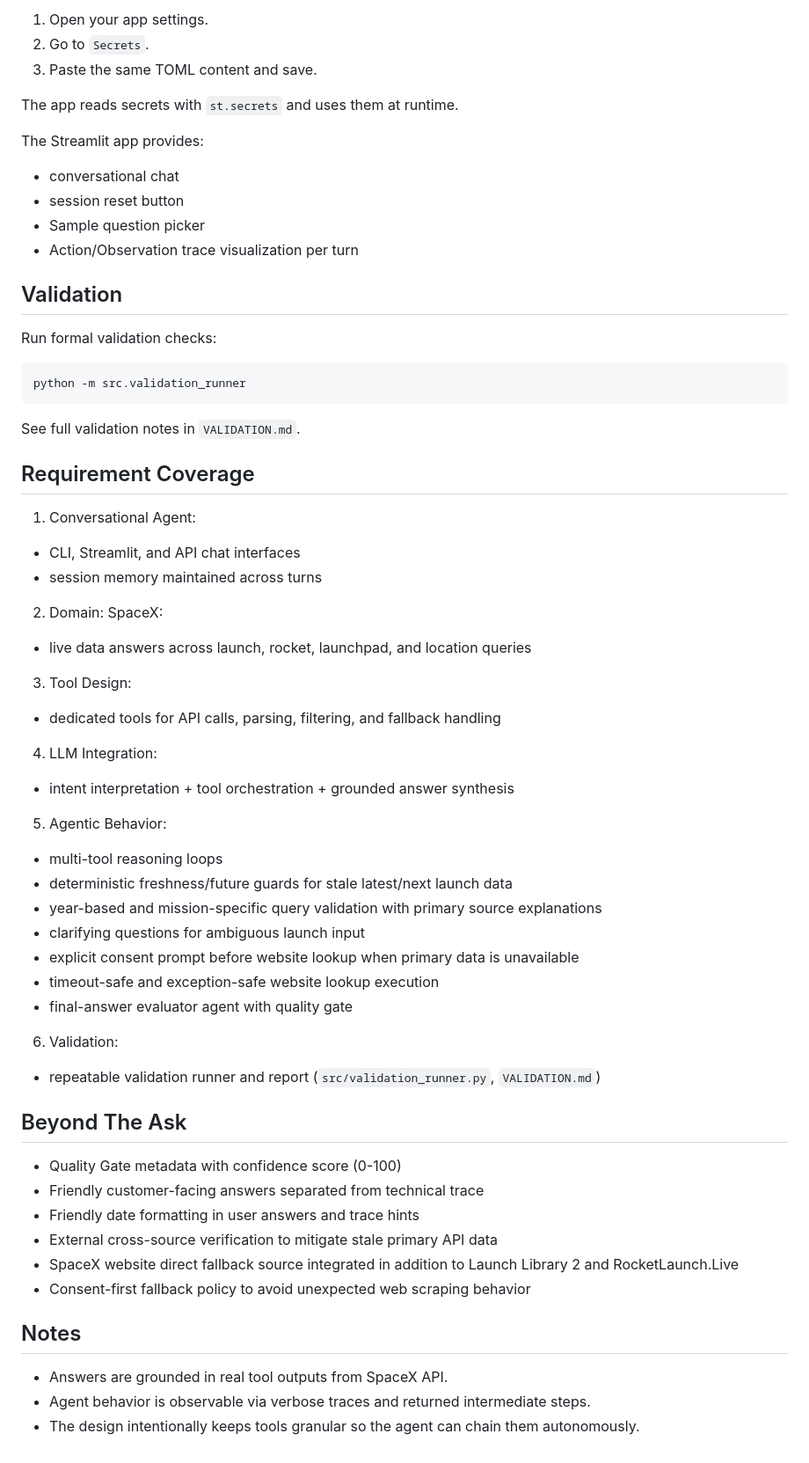
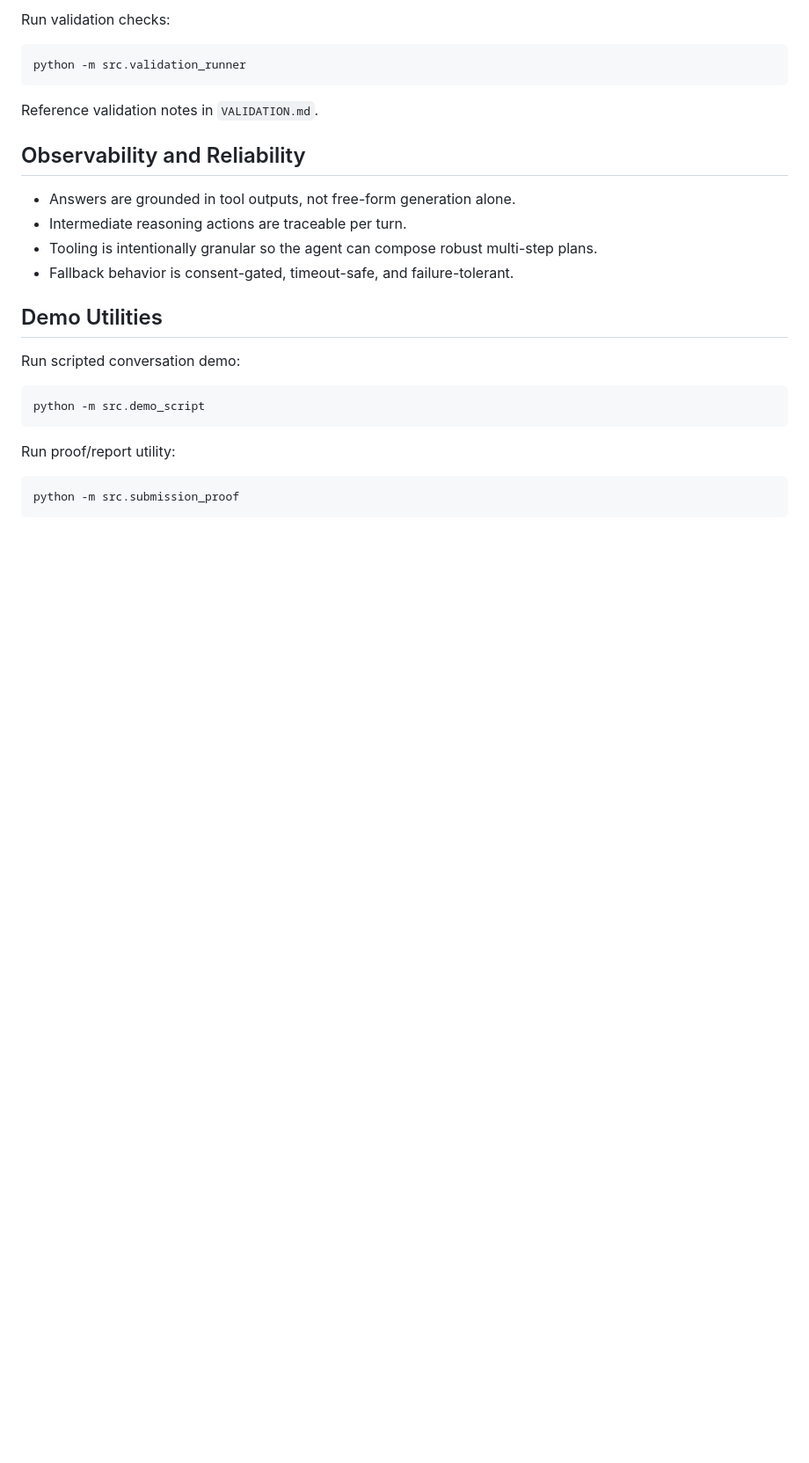
Before and after one commit to jamesmarshalyoungUT/spacex, a Markdown page: README.md, the part around one of its changes. Shown at 88% size. GitHub-like rendering; blank space fills up the shorter version.

````diff
--- a/README.md
+++ b/README.md
@@ -261,64 +180,29 @@ For Streamlit Community Cloud:
 
-1. Open your app settings.
-2. Go to `Secrets`.
-3. Paste the same TOML content and save.
-
-The app reads secrets with `st.secrets` and uses them at runtime.
-
-The Streamlit app provides:
-- conversational chat
-- session reset button
-- Sample question picker
-- Action/Observation trace visualization per turn
-
-## Validation
-
-Run formal validation checks:
+Run validation checks:
 
 ```bash
 python -m src.validation_runner
 ```
 
-See full validation notes in `VALIDATION.md`.
+Reference validation notes in `VALIDATION.md`.
 
-## Requirement Coverage
+## Observability and Reliability
 
-1. Conversational Agent:
-- CLI, Streamlit, and API chat interfaces
-- session memory maintained across turns
+- Answers are grounded in tool outputs, not free-form generation alone.
+- Intermediate reasoning actions are traceable per turn.
+- Tooling is intentionally granular so the agent can compose robust multi-step plans.
+- Fallback behavior is consent-gated, timeout-safe, and failure-tolerant.
 
-2. Domain: SpaceX:
-- live data answers across launch, rocket, launchpad, and location queries
+## Demo Utilities
 
-3. Tool Design:
-- dedicated tools for API calls, parsing, filtering, and fallback handling
+Run scripted conversation demo:
 
-4. LLM Integration:
-- intent interpretation + tool orchestration + grounded answer synthesis
+```bash
+python -m src.demo_script
+```
 
-5. Agentic Behavior:
-- multi-tool reasoning loops
-- deterministic freshness/future guards for stale latest/next launch data
-- year-based and mission-specific query validation with primary source explanations
-- clarifying questions for ambiguous launch input
-- explicit consent prompt before website lookup when primary data is unavailable
-- timeout-safe and exception-safe website lookup execution
-- final-answer evaluator agent with quality gate
+Run proof/report utility:
 
-6. Validation:
-- repeatable validation runner and report (`src/validation_runner.py`, `VALIDATION.md`)
-
-## Beyond The Ask
-
-- Quality Gate metadata with confidence score (0-100)
-- Friendly customer-facing answers separated from technical trace
-- Friendly date formatting in user answers and trace hints
-- External cross-source verification to mitigate stale primary API data
-- SpaceX website direct fallback source integrated in addition to Launch Library 2 and RocketLaunch.Live
-- Consent-first fallback policy to avoid unexpected web scraping behavior
-
-## Notes
-
-- Answers are grounded in real tool outputs from SpaceX API.
-- Agent behavior is observable via verbose traces and returned intermediate steps.
-- The design intentionally keeps tools granular so the agent can chain them autonomously.
+```bash
+python -m src.submission_proof
+```
````
Also changed, not shown: other parts of README.md (+98 -179 lines).
